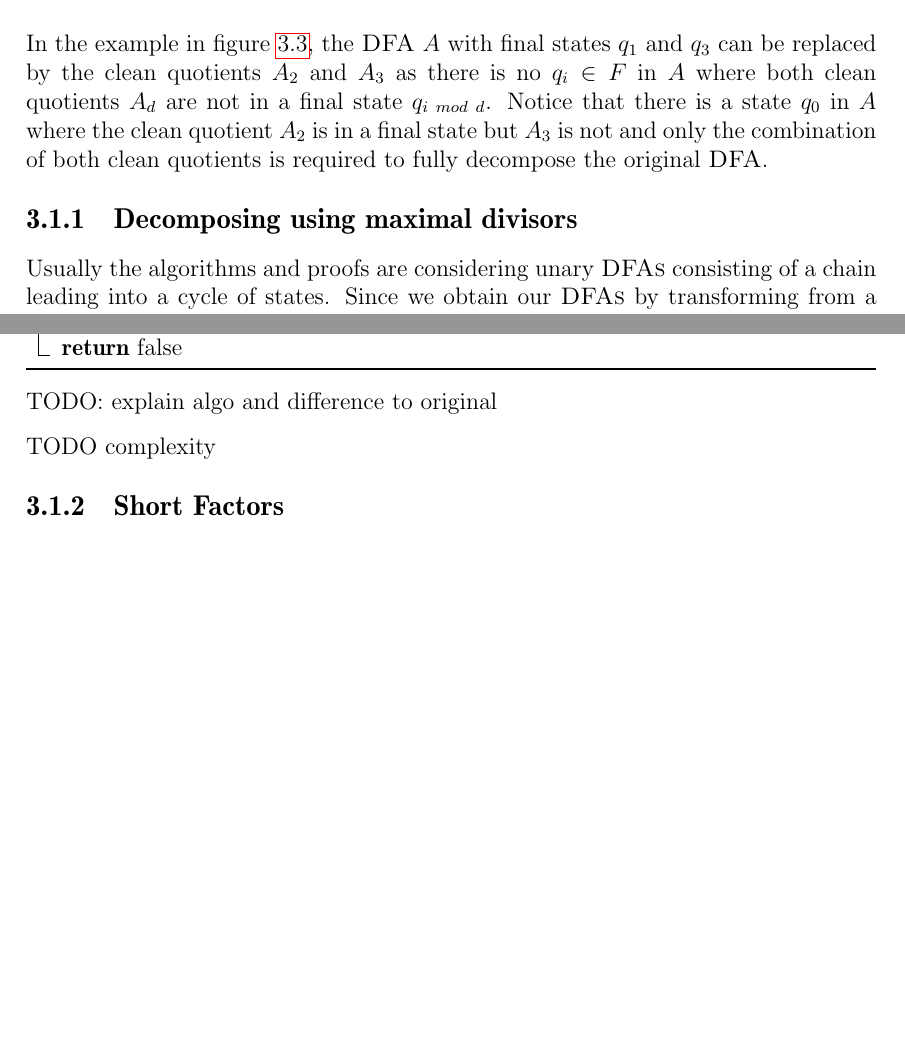
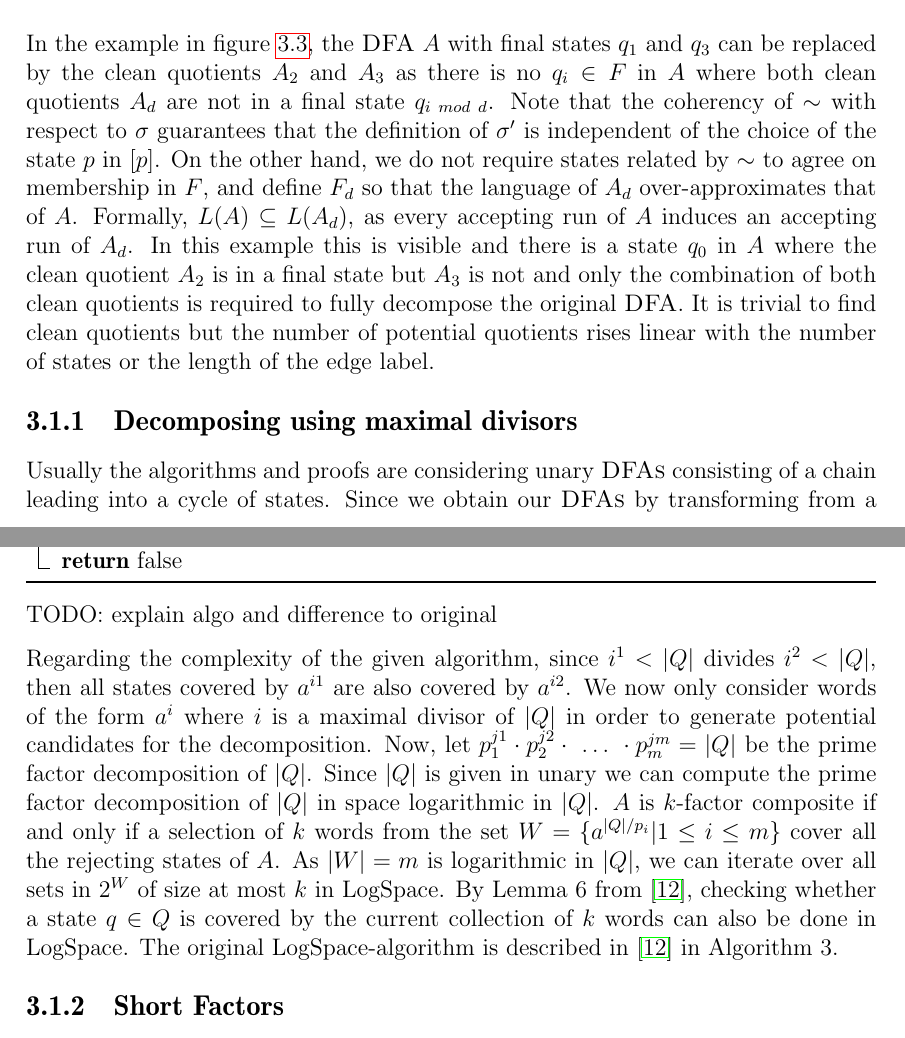
Before and after one commit to fierg/ept-graph, a LaTeX thesis (thesis/thesis.tex, which reads thesis/src/design.tex): two parts of pages 12 and 13 of 20, joined at a grey line, cut so that both start at the same text, the shorter picture padded with empty space. Compiled offline with pdfLaTeX; a missing bibliography style is replaced by a similar one.

Commit message:
Thesis: Added complexity for max divisor algo

```diff
--- a/thesis/src/design.tex
+++ b/thesis/src/design.tex
@@ -141,7 +141,7 @@ Since $\sim_d$ is coherent with $\sigma$, and therefore $L(A) \subseteq L(A_d)$.
 	\label{fig:clean-quotients}
 \end{figure}
 
-In the example in figure \ref{fig:clean-quotients}, the \DFA $A$ with final states $q_1$ and $q_3$ can be replaced by the clean quotients $A_2$ and $A_3$ as there is no $q_i \in F$ in $A$ where both clean quotients $A_d$ are not in a final state $q_{i ~mod~ d}$. Notice that there is a state $q_0$ in $A$ where the clean quotient $A_2$ is in a final state but $A_3$ is not and only the combination of both clean quotients is required to fully decompose the original \DFA.
+In the example in figure \ref{fig:clean-quotients}, the \DFA $A$ with final states $q_1$ and $q_3$ can be replaced by the clean quotients $A_2$ and $A_3$ as there is no $q_i \in F$ in $A$ where both clean quotients $A_d$ are not in a final state $q_{i ~mod~ d}$. Note that the coherency of $\sim$ with respect to $\sigma$ guarantees that the definition of $\sigma'$ is independent of the choice of the state $p$ in $[p]$. On the other hand, we do not require states related by $\sim$ to agree on membership in $F$, and define $F_d$ so that the language of $A_d$ over-approximates that of $A$. Formally, $L(A) \subseteq L(A_d)$, as every accepting run of $A$ induces an accepting run of $A_d$. In this example this is visible and there is a state $q_0$ in $A$ where the clean quotient $A_2$ is in a final state but $A_3$ is not and only the combination of both clean quotients is required to fully decompose the original \DFA. It is trivial to find clean quotients but the number of potential quotients rises linear with the number of states or the length of the edge label.
 
 \subsection{Decomposing using maximal divisors}
 Usually the algorithms and proofs are considering unary \DFAs consisting of a chain leading into a cycle of states. Since we obtain our \DFAs by transforming from a periodic label, we only have \DFAs with empty chains, therefore only considering unary permutation \DFA. This allows us to use a slightly simplified version of the Algorithm from \cite{DBLP:journals/corr/abs-2107-04683} as seen in Algorithm \ref{algo:composite} as we do not encounter unary automata with $\sigma(q, uv) \not = \sigma(q, vu)$. Additional we are not only interested in answering the yes/no question of the composite problem but we actually want to collect the factors and continue our computation.
@@ -178,8 +178,7 @@ Usually the algorithms and proofs are considering unary \DFAs consisting of a ch
 
 TODO: explain algo and difference to original
 
-TODO complexity
-
+Regarding the complexity of the given algorithm, since $i^1 < |Q|$ divides $i^2 < |Q|$, then all states covered by $a^{i1}$ are also covered by $a^{i2}$. We now only consider words of the form $a^i$ where $i$ is a maximal divisor of $|Q|$ in order to generate potential candidates for the decomposition. Now, let $p_1^{j1} \cdot p_2^{j2} \cdot ~ \dots ~\cdot p_m^{jm} = |Q|$ be the prime factor decomposition of $|Q|$. Since $|Q|$ is given in unary we can compute the prime factor decomposition of $|Q|$ in space logarithmic in $|Q|$. $A$ is $k$-factor composite if and only if a selection of $k$ words from the set $W = \{a^{|Q|/p_i} | 1 \leq i \leq m\}$ cover all the rejecting states of $A$.  As $|W| = m$ is logarithmic in $|Q|$, we can iterate over all sets in $2^W$ of size at most $k$ in \LogSpace. By Lemma 6 from \cite{DBLP:journals/corr/abs-2107-04683}, checking whether a state $q \in Q$ is covered by the current collection of $k$ words can also be done in \LogSpace. The original \LogSpace-algorithm is described in \cite{DBLP:journals/corr/abs-2107-04683} in Algorithm 3.
 \subsection{Short Factors}
 
 \subsection{Fourier Transform}
```
Also changed, not shown: thesis/src/preliminaries.tex (+3 -1 lines).
